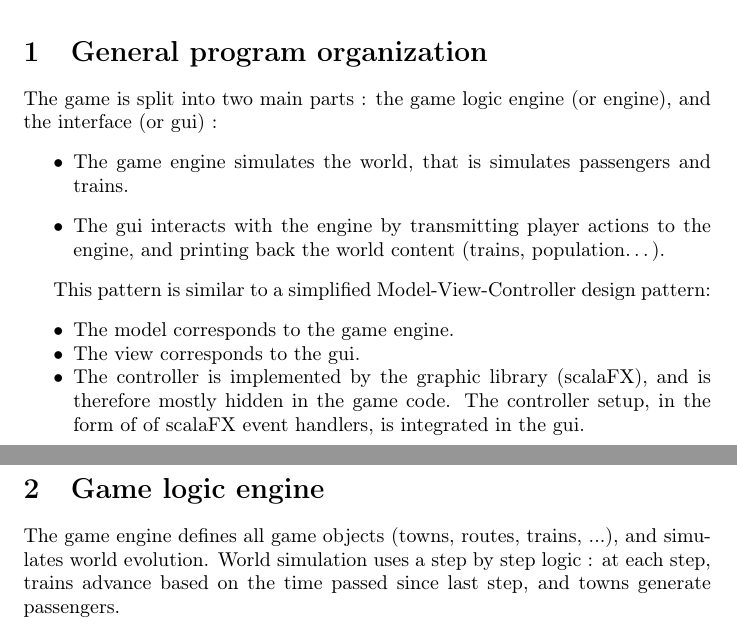
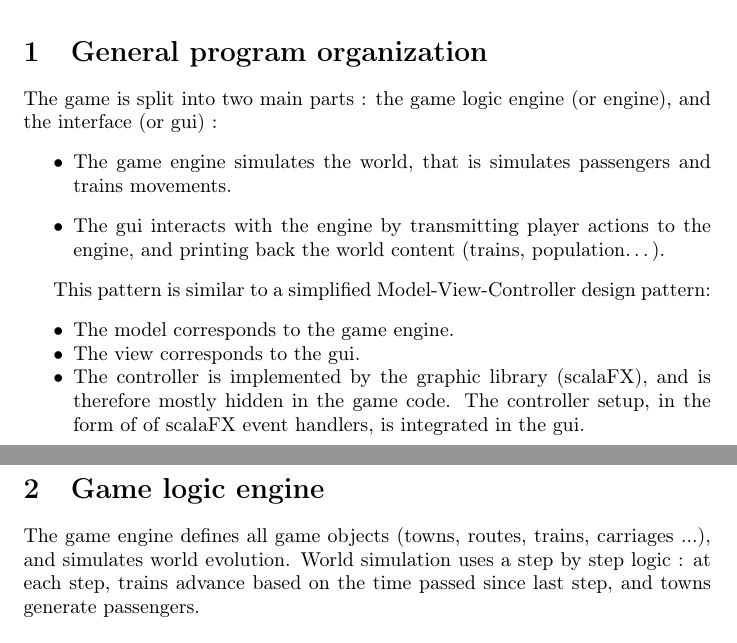
Before and after one commit to colingeniet/tynooc, a LaTeX document (report/report.tex): two parts of pages 1 and 2 of 3, joined at a grey line, cut so that both start at the same text. Compiled offline with pdfLaTeX.

Commit message:
report e

```diff
--- a/report/report.tex
+++ b/report/report.tex
@@ -15,7 +15,7 @@
 \section{General program organization}
 The game is split into two main parts : the game logic engine (or engine), and the interface (or gui) :
 \begin{itemize}
-\item The game engine simulates the world, that is simulates passengers and trains.
+\item The game engine simulates the world, that is simulates passengers and trains movements.
 \item The gui interacts with the engine by transmitting player actions to the engine,
 and printing back the world content (trains, population\dots).
 \end{itemize}
@@ -31,7 +31,7 @@ The controller setup, in the form of of scalaFX event handlers, is integrated in
 
 
 \section{Game logic engine}
-The game engine defines all game objects (towns, routes, trains, ...), and simulates world evolution.
+The game engine defines all game objects (towns, routes, trains, carriages ...), and simulates world evolution.
 World simulation uses a step by step logic : at each step, trains advance based on the time passed since last step,
 and towns generate passengers.
 
```
